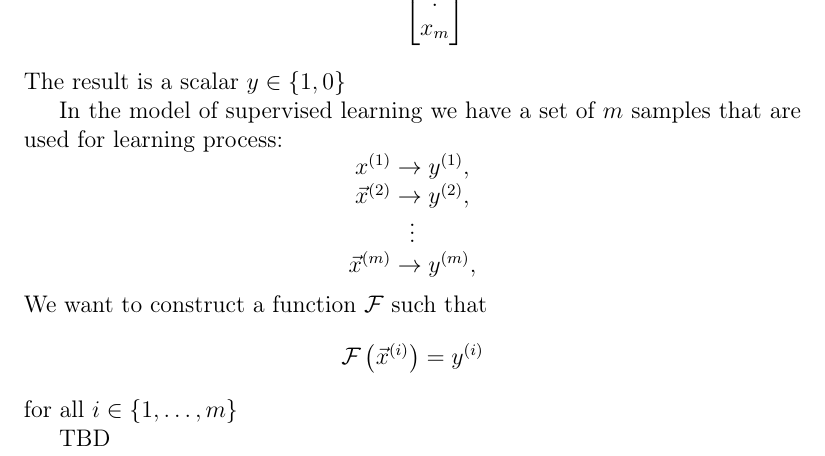
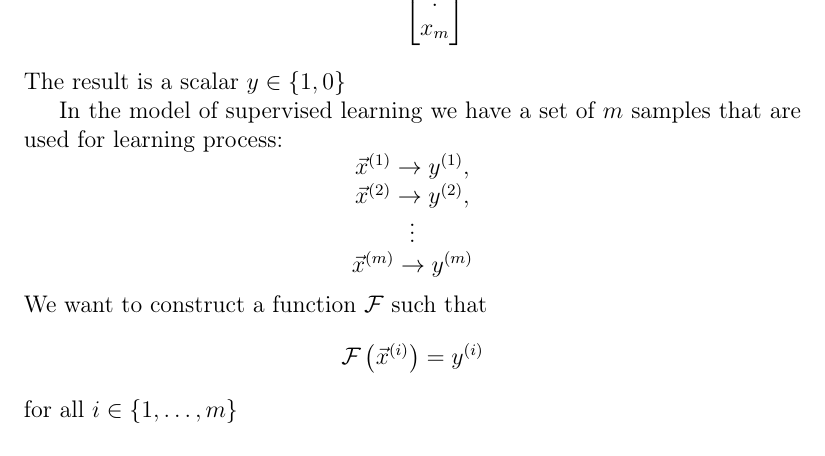
Before and after one commit to ivanmurashko/articles, a LaTeX book (neuralnetwork/nn.tex, which reads neuralnetwork/base.tex): part of page 7 of 19, cut so that both start at the same text. Compiled offline with pdfLaTeX.

Commit message:
Some addons

```diff
--- a/neuralnetwork/base.tex
+++ b/neuralnetwork/base.tex
@@ -16,16 +16,16 @@ Suppose our input data are represented as the following vector
   x_{m}
 \end{bmatrix}
 \]
-The result is a scalar \(y \in \{1,0\}\)
+The result is a scalar $y \in \{1,0\}$
 
 In the model of supervised learning we have a set of $m$ samples that are used
 for learning process:
 \[
-\begin{array}[c]
+\begin{array}{c}
   \vec{x}^{(1)} \rightarrow y^{(1)}, \\
   \vec{x}^{(2)} \rightarrow y^{(2)}, \\
   \vdots \\
-  \vec{x}^{(m)} \rightarrow y^{(m)}, \\
+  \vec{x}^{(m)} \rightarrow y^{(m)}
 \end{array}
 \]
 We want to construct a function $\mathcal{F}$ such that
@@ -34,4 +34,4 @@ We want to construct a function $\mathcal{F}$ such that
 \]
 for all $i \in \{1, \dots, m\}$
 
-TBD
+%% TBD
```
